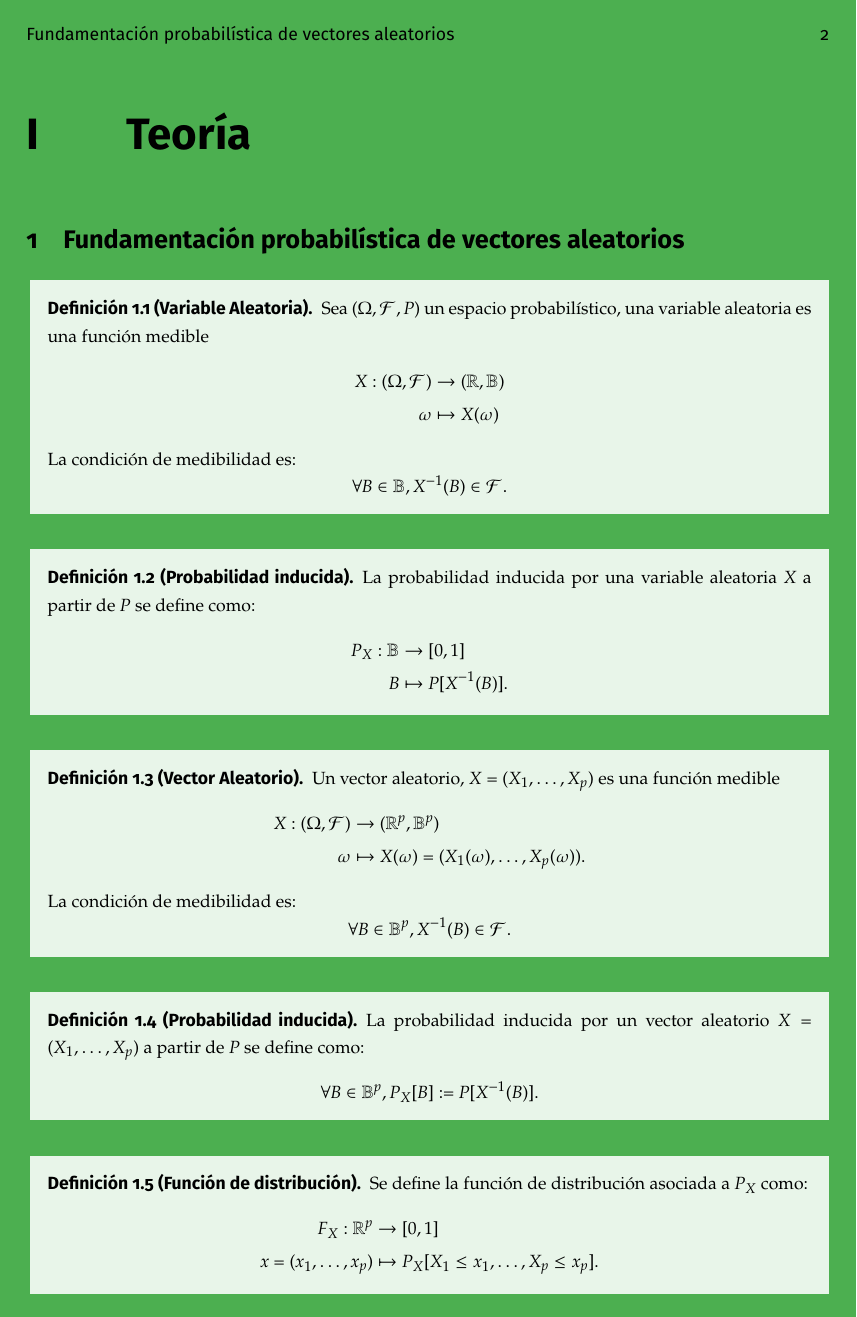
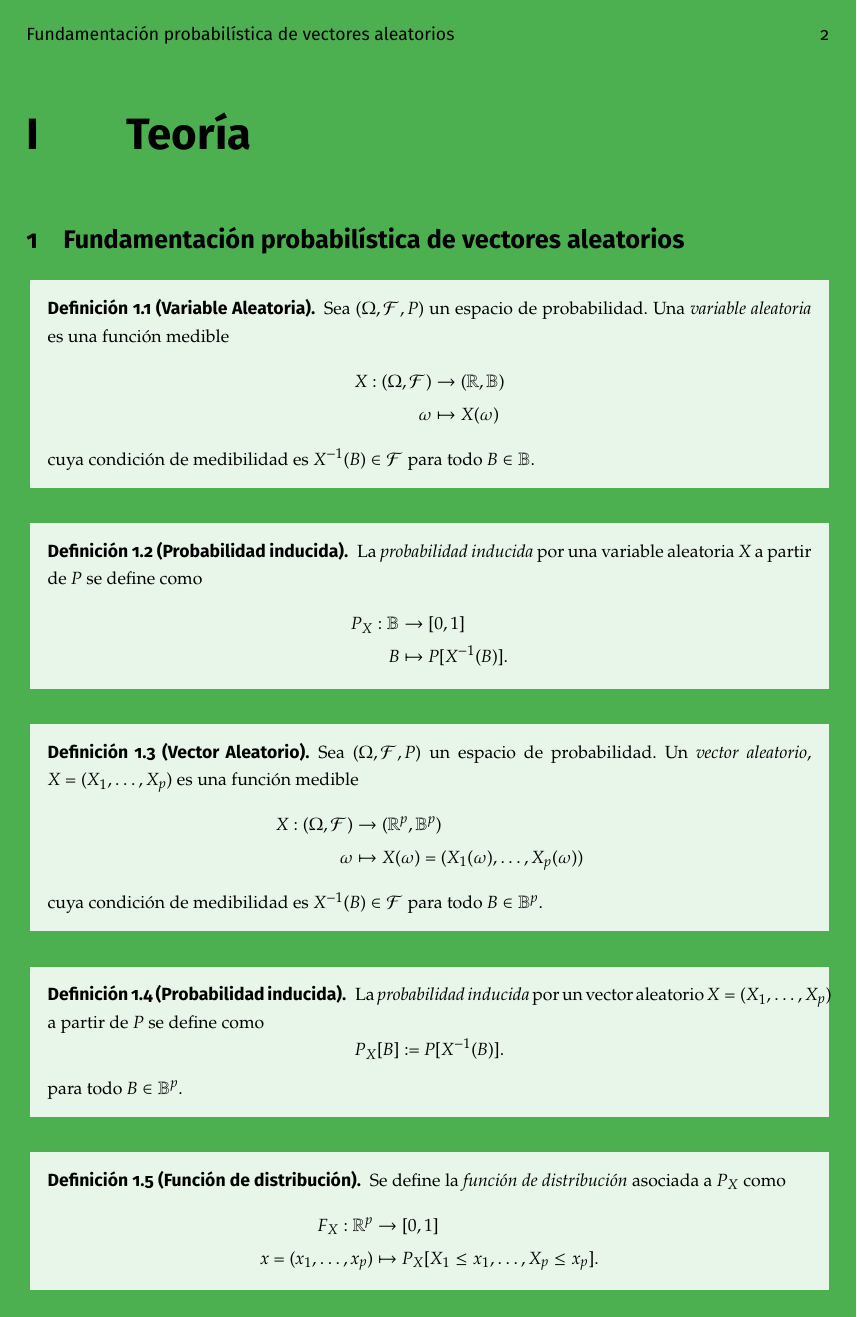
Before and after one commit to libreim/apuntesDGIIM, a LaTeX document (EMV/emv.tex, which reads EMV/apuntes.tex): page 5 of 6 before the commit and page 5 of 7 after it. Compiled offline with pdfLaTeX.

Commit message:
Correcciones de estilo

```diff
--- a/EMV/apuntes.tex
+++ b/EMV/apuntes.tex
@@ -1,19 +1,16 @@
 \section{Fundamentación probabilística de vectores aleatorios}
 
 \begin{ndef}[Variable Aleatoria]
-    Sea $(\Omega, \mathcal{F}, P)$ un espacio probabilístico, una variable aleatoria es una función medible
+    Sea $(\Omega, \mathcal{F}, P)$ un espacio de probabilidad. Una \textit{variable aleatoria} es una función medible
     \begin{align*}
     X:(\Omega, \mathcal{F}) &\rightarrow (\mathbb{R}, \mathbb{B})\\
     \omega &\mapsto X(\omega)
     \end{align*}
-    La condición de medibilidad es:
-    \[
-    \forall B \in \mathbb{B}, X^{-1}(B) \in \mathcal{F}
-    .\]
+    cuya condición de medibilidad es \(X^{-1}(B) \in \mathcal{F}\) para todo \(B \in \mathbb{B}\).
 \end{ndef}
 
 \begin{ndef}[Probabilidad inducida]
-    La probabilidad inducida por una variable aleatoria $X$ a partir de $P$ se define como:
+    La \textit{probabilidad inducida} por una variable aleatoria $X$ a partir de $P$ se define como
     \begin{align*}
     P_{X}:\mathbb{B} &\rightarrow [0,1] \\
     B &\mapsto P[X^{-1}(B)].
@@ -21,26 +18,23 @@
 \end{ndef}
 
 \begin{ndef}[Vector Aleatorio]
-    Un vector aleatorio, $X = (X_1, \dots, X_p)$ es una función medible
+    Sea $(\Omega, \mathcal{F}, P)$ un espacio de probabilidad. Un \textit{vector aleatorio}, $X = (X_1, \dots, X_p)$ es una función medible
     \begin{align*}
     X:(\Omega, \mathcal{F}) &\rightarrow (\mathbb{R}^p, \mathbb{B}^p) \\
     \omega &\mapsto X(\omega) = (X_1(\omega), \dots, X_p(\omega))
-    .\end{align*}
-    La condición de medibilidad es:
-    \[
-    \forall B \in \mathbb{B}^p, X^{-1}(B) \in \mathcal{F}
-    .\]
+    \end{align*}
+    cuya condición de medibilidad es \(X^{-1}(B) \in \mathcal{F}\) para todo \(B \in \mathbb{B}^p\).
 \end{ndef}
 
 \begin{ndef}[Probabilidad inducida]
-    La probabilidad inducida por un vector aleatorio $X = (X_1, \dots, X_p)$ a partir de $P$ se define como:
+    La \textit{probabilidad inducida} por un vector aleatorio $X = (X_1, \dots, X_p)$ a partir de $P$ se define como
     \[
-    \forall B \in \mathbb{B}^p, P_X[B] := P[X^{-1}(B)]
-    .\]
+    P_X[B] := P[X^{-1}(B)]
+    .\] para todo \(B \in \mathbb{B}^p\).
 \end{ndef}
 
 \begin{ndef}[Función de distribución]
-    Se define la función de distribución asociada a $P_X$ como:
+    Se define la \textit{función de distribución} asociada a $P_X$ como
     \begin{align*}
     F_X:\mathbb{R}^p &\rightarrow [0,1] \\
     x=(x_1,\dots,x_p) &\mapsto P_X[X_1 \leq x_1, \dots, X_p \leq x_p]
```
Also changed, not shown: EMV/apuntes.tex (26 more changed lines).
